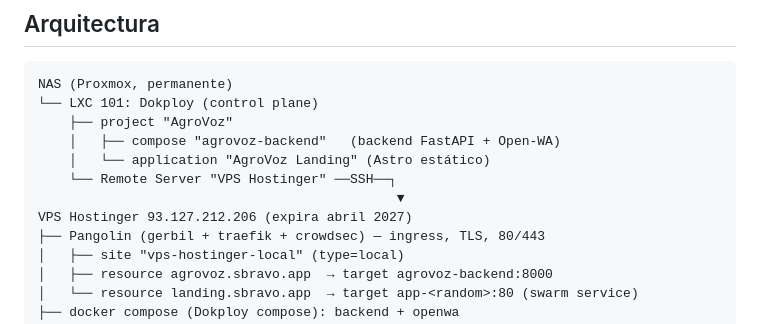
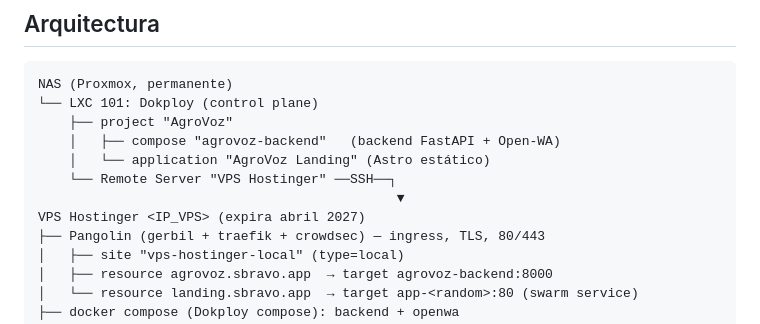
Before and after one commit to sebitabravo/AgroVoz, a Markdown page: docs/DEPLOYMENT.md, the part around the change. Rendered like a GitHub page.

Commit message:
docs(infra): redact production VPS IP before making repo public (#315)

```diff
--- a/docs/DEPLOYMENT.md
+++ b/docs/DEPLOYMENT.md
@@ -36,7 +36,7 @@ NAS (Proxmox, permanente)
     │   └── application "AgroVoz Landing" (Astro estático)
     └── Remote Server "VPS Hostinger" ──SSH──┐
                                               ▼
-VPS Hostinger 93.127.212.206 (expira abril 2027)
+VPS Hostinger <IP_VPS> (expira abril 2027)
 ├── Pangolin (gerbil + traefik + crowdsec) — ingress, TLS, 80/443
 │   ├── site "vps-hostinger-local" (type=local)
 │   ├── resource agrovoz.sbravo.app  → target agrovoz-backend:8000
```
